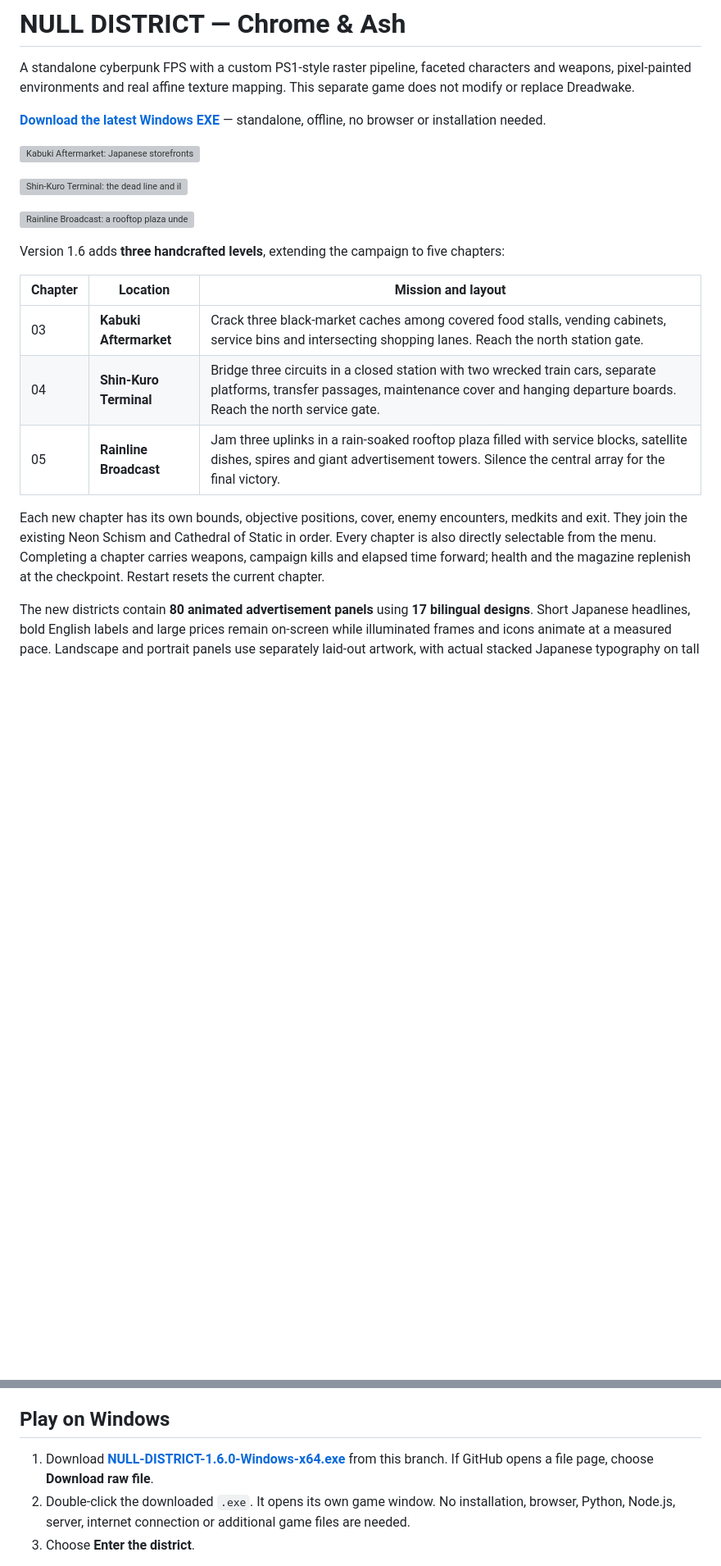
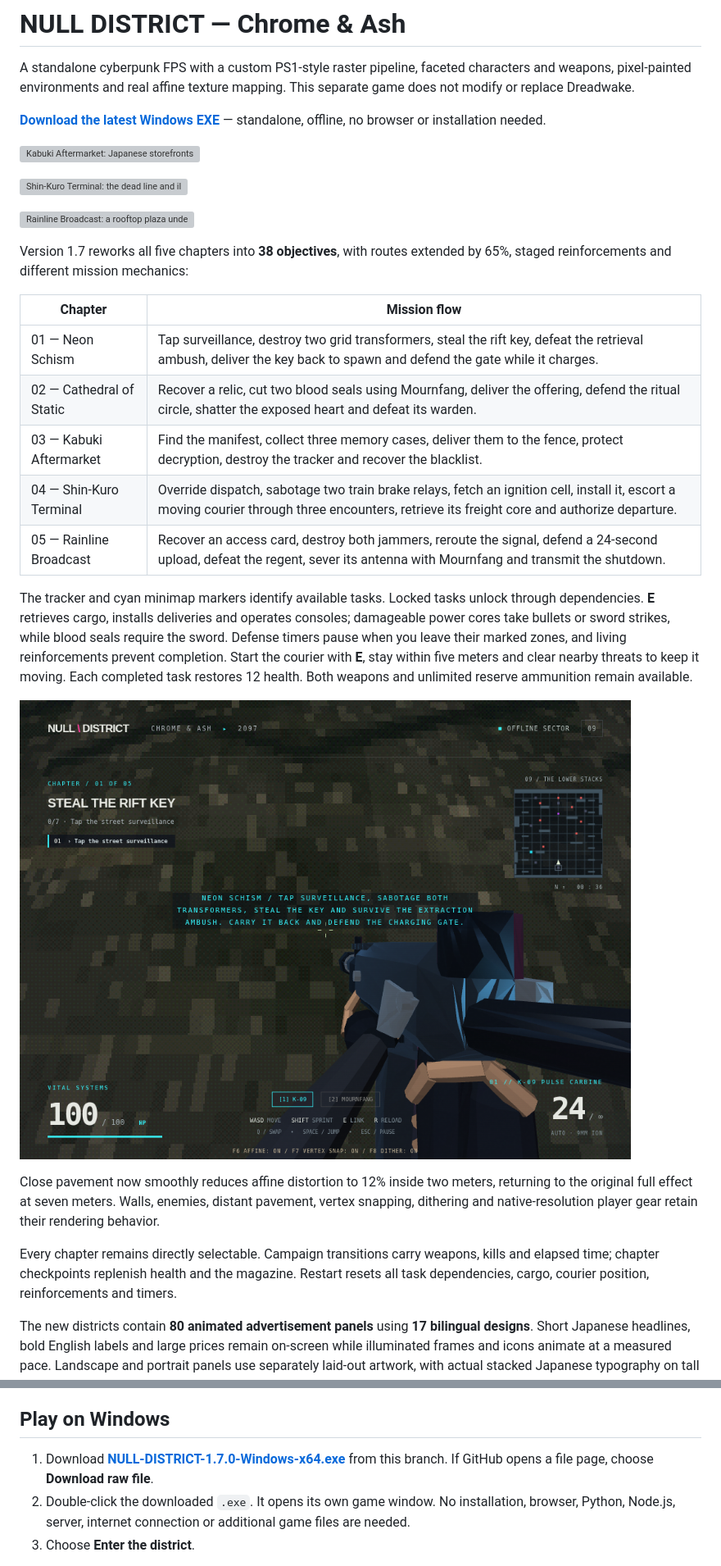
Before and after one commit to jirotwo-create/browser-game, a Markdown page: null-district/README.md, 2 parts joined by grey strips. Shown: that part at 82% size. Rendered like a GitHub page; pictures changed too: null-district/screenshots/near-ground-relief.png (added); blank space fills up the shorter version; grey boxes are pictures that could not be loaded.

Commit message:
Reduce near-ground affine distortion and rework all five mission chains

```diff
--- a/null-district/README.md
+++ b/null-district/README.md
@@ -10,15 +10,23 @@ A standalone cyberpunk FPS with a custom PS1-style raster pipeline, faceted char
 
 ![Rainline Broadcast: a rooftop plaza under citywide advertisements](screenshots/rainline-broadcast.png)
 
-Version 1.6 adds **three handcrafted levels**, extending the campaign to five chapters:
+Version 1.7 reworks all five chapters into **38 objectives**, with routes extended by 65%, staged reinforcements and different mission mechanics:
 
-| Chapter | Location | Mission and layout |
-| --- | --- | --- |
-| 03 | **Kabuki Aftermarket** | Crack three black-market caches among covered food stalls, vending cabinets, service bins and intersecting shopping lanes. Reach the north station gate. |
-| 04 | **Shin-Kuro Terminal** | Bridge three circuits in a closed station with two wrecked train cars, separate platforms, transfer passages, maintenance cover and hanging departure boards. Reach the north service gate. |
-| 05 | **Rainline Broadcast** | Jam three uplinks in a rain-soaked rooftop plaza filled with service blocks, satellite dishes, spires and giant advertisement towers. Silence the central array for the final victory. |
+| Chapter | Mission flow |
+| --- | --- |
+| 01 — Neon Schism | Tap surveillance, destroy two grid transformers, steal the rift key, defeat the retrieval ambush, deliver the key back to spawn and defend the gate while it charges. |
+| 02 — Cathedral of Static | Recover a relic, cut two blood seals using Mournfang, deliver the offering, defend the ritual circle, shatter the exposed heart and defeat its warden. |
+| 03 — Kabuki Aftermarket | Find the manifest, collect three memory cases, deliver them to the fence, protect decryption, destroy the tracker and recover the blacklist. |
+| 04 — Shin-Kuro Terminal | Override dispatch, sabotage two train brake relays, fetch an ignition cell, install it, escort a moving courier through three encounters, retrieve its freight core and authorize departure. |
+| 05 — Rainline Broadcast | Recover an access card, destroy both jammers, reroute the signal, defend a 24-second upload, defeat the regent, sever its antenna with Mournfang and transmit the shutdown. |
 
-Each new chapter has its own bounds, objective positions, cover, enemy encounters, medkits and exit. They join the existing Neon Schism and Cathedral of Static in order. Every chapter is also directly selectable from the menu. Completing a chapter carries weapons, campaign kills and elapsed time forward; health and the magazine replenish at the checkpoint. Restart resets the current chapter.
+The tracker and cyan minimap markers identify available tasks. Locked tasks unlock through dependencies. **E** retrieves cargo, installs deliveries and operates consoles; damageable power cores take bullets or sword strikes, while blood seals require the sword. Defense timers pause when you leave their marked zones, and living reinforcements prevent completion. Start the courier with **E**, stay within five meters and clear nearby threats to keep it moving. Each completed task restores 12 health. Both weapons and unlimited reserve ammunition remain available.
+
+![Close pavement with reduced affine distortion](screenshots/near-ground-relief.png)
+
+Close pavement now smoothly reduces affine distortion to 12% inside two meters, returning to the original full effect at seven meters. Walls, enemies, distant pavement, vertex snapping, dithering and native-resolution player gear retain their rendering behavior.
+
+Every chapter remains directly selectable. Campaign transitions carry weapons, kills and elapsed time; chapter checkpoints replenish health and the magazine. Restart resets all task dependencies, cargo, courier position, reinforcements and timers.
 
 The new districts contain **80 animated advertisement panels** using **17 bilingual designs**. Short Japanese headlines, bold English labels and large prices remain on-screen while illuminated frames and icons animate at a measured pace. Landscape and portrait panels use separately laid-out artwork, with actual stacked Japanese typography on tall signs. Main signs are physically large, high contrast and placed near routes so their lettering remains readable in the retro world raster. Distant signs still obey the world's pixel resolution, fog and affine warping.
 
@@ -75,7 +83,7 @@ The two starting weapons retain their articulated first-person grips and fixed-l
 
 ## Play on Windows
 
-1. Download **[NULL-DISTRICT-1.6.0-Windows-x64.exe](https://github.com/jirotwo-create/browser-game/raw/refs/heads/codex/null-district-fps/NULL-DISTRICT-1.6.0-Windows-x64.exe)** from this branch. If GitHub opens a file page, choose **Download raw file**.
+1. Download **[NULL-DISTRICT-1.7.0-Windows-x64.exe](https://github.com/jirotwo-create/browser-game/raw/refs/heads/codex/null-district-fps/NULL-DISTRICT-1.7.0-Windows-x64.exe)** from this branch. If GitHub opens a file page, choose **Download raw file**.
 2. Double-click the downloaded `.exe`. It opens its own game window. No installation, browser, Python, Node.js, server, internet connection or additional game files are needed.
 3. Choose **Enter the district**.
 
```
Also changed, not shown: other parts of null-district/README.md (+9 -8 lines), null-district/graphics/README.md (+4 -0 lines), 17 other files.
